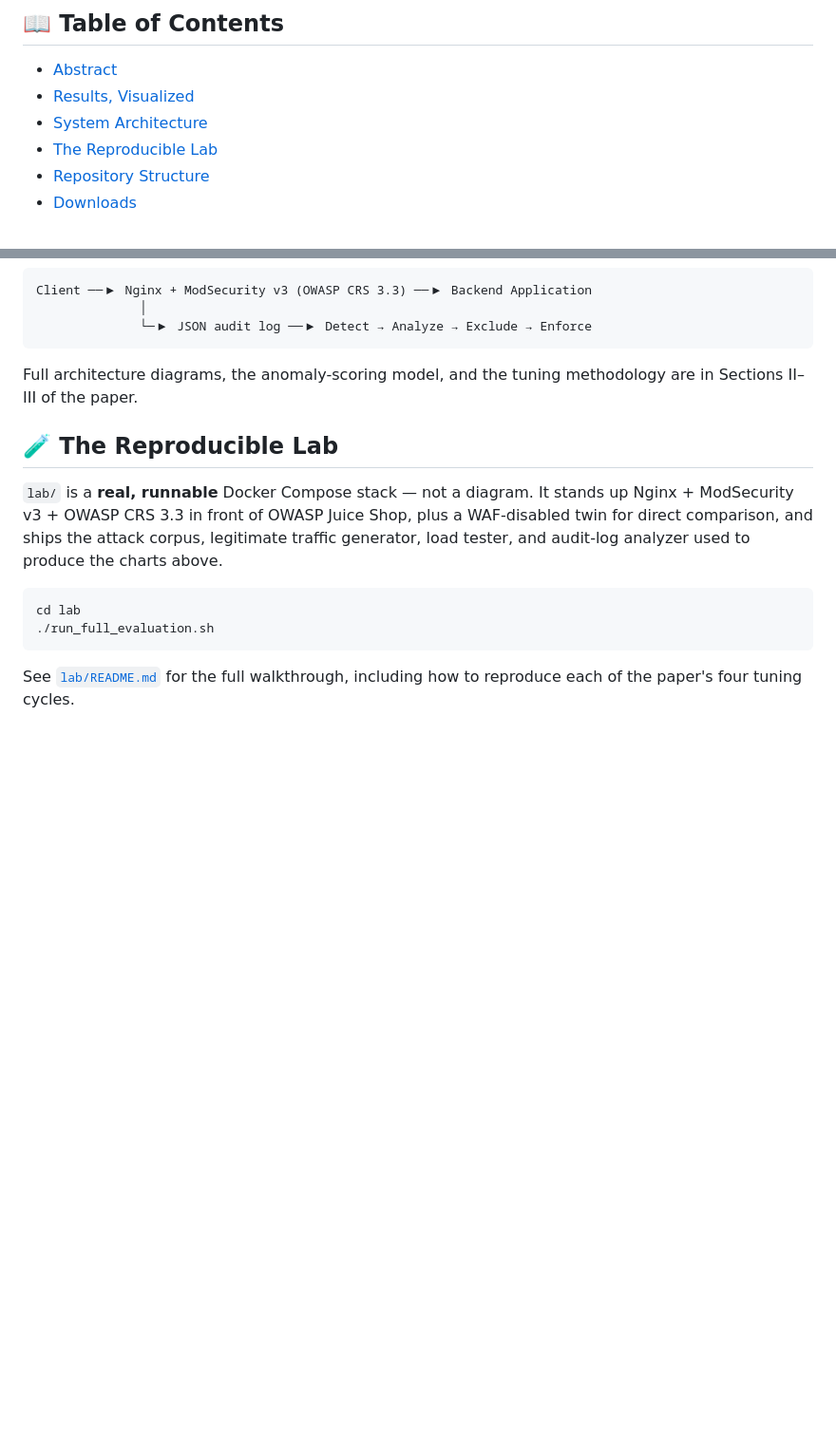
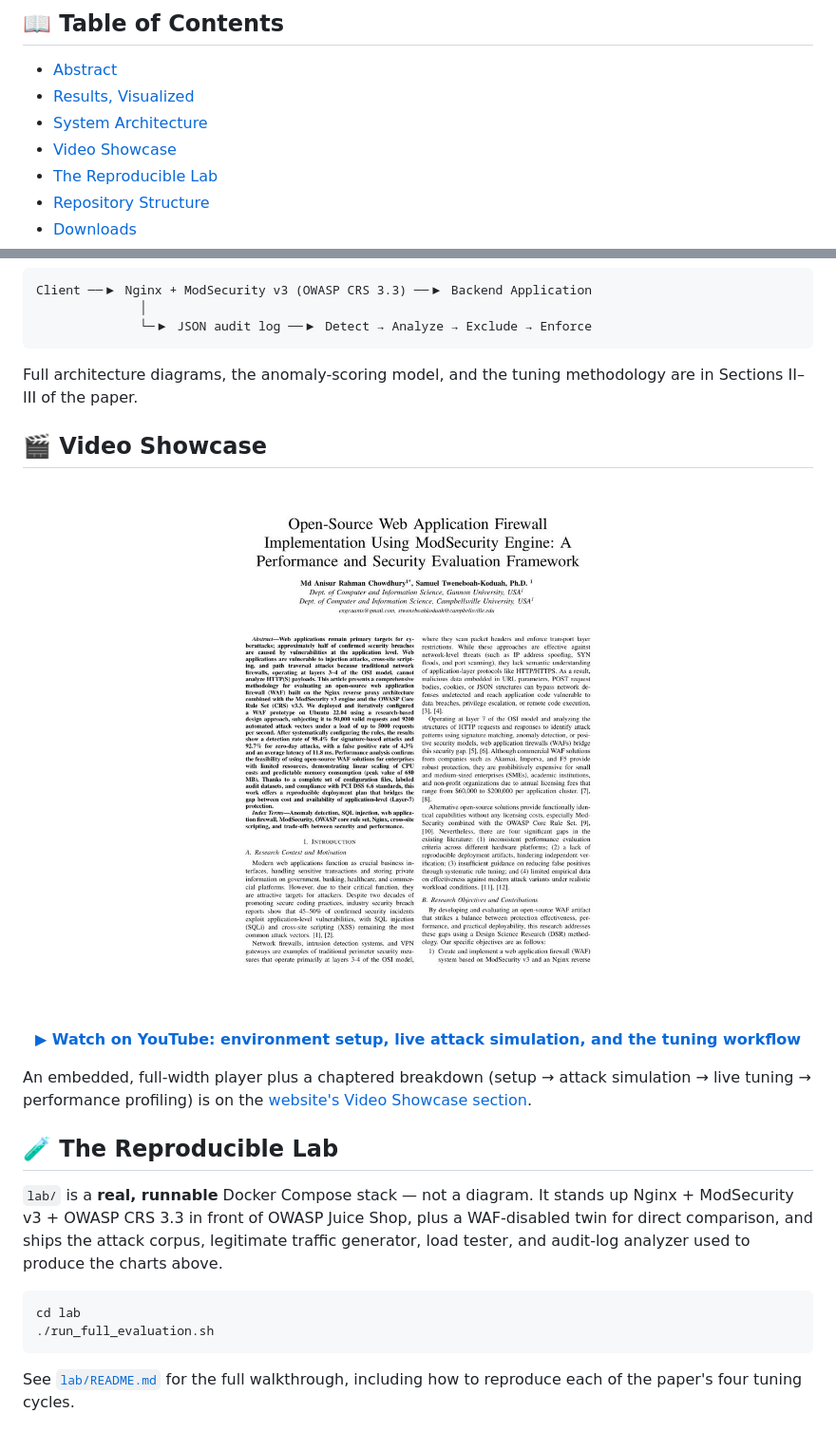
Before and after one commit to ANIS151993/Evaluating-Open-Source-Web-Application-Firewalls-Using-ModSecurity-and-Nginx, a Markdown page: README.md, 2 parts joined by grey strips. Shown at 95% size. GitHub-like rendering; pictures changed too: docs/assets/paper-preview/p1.jpg (added); blank space fills up the shorter version.

```diff
--- a/README.md
+++ b/README.md
@@ -45,6 +45,7 @@ standard 4-vCPU / 4GB cloud hardware achieves:
 - [Abstract](#-abstract)
 - [Results, Visualized](#-results-visualized)
 - [System Architecture](#-system-architecture)
+- [Video Showcase](#-video-showcase)
 - [The Reproducible Lab](#-the-reproducible-lab)
 - [Repository Structure](#-repository-structure)
 - [Downloads](#-downloads)
@@ -151,6 +152,20 @@ Client ──▶ Nginx + ModSecurity v3 (OWASP CRS 3.3) ──▶ Backend Applic
 Full architecture diagrams, the anomaly-scoring model, and the tuning
 methodology are in Sections II–III of the paper.
 
+## 🎬 Video Showcase
+
+<div align="center">
+
+[![Watch the video walkthrough](docs/assets/paper-preview/p1.jpg)](https://youtu.be/MQjXawKSA7M)
+
+**[▶ Watch on YouTube: environment setup, live attack simulation, and the tuning workflow](https://youtu.be/MQjXawKSA7M)**
+
+</div>
+
+An embedded, full-width player plus a chaptered breakdown (setup → attack
+simulation → live tuning → performance profiling) is on the
+[website's Video Showcase section](https://anis151993.github.io/Evaluating-Open-Source-Web-Application-Firewalls-Using-ModSecurity-and-Nginx/#video).
+
 ## 🧪 The Reproducible Lab
 
 `lab/` is a **real, runnable** Docker Compose stack — not a diagram. It stands
```
Also changed, not shown: docs/assets/paper-preview/p5.jpg (added), docs/assets/paper-preview/p7.jpg (added), 3 other files.
